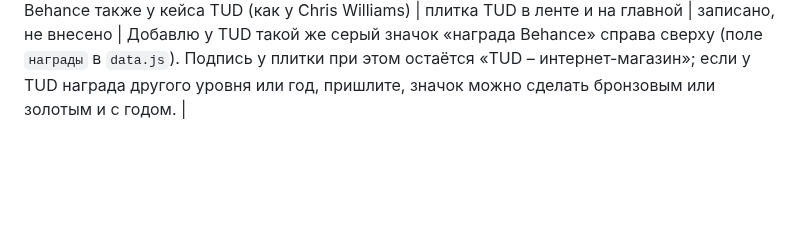
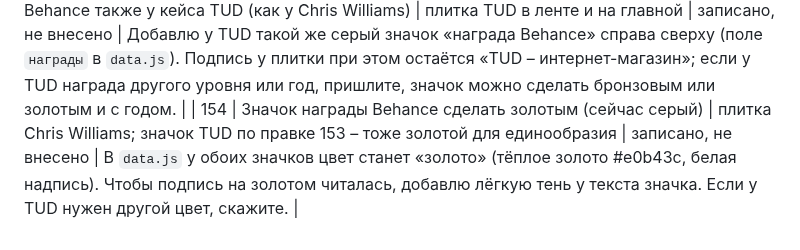
Before and after one commit to nikolaevdesign1/doska, a Markdown page: ПРАВКИ.md, the part around the change. GitHub-like rendering; blank space fills up the shorter version.

Commit message:
Правка 154: золотой значок Behance (только запись)
Co-Authored-By: Claude Sonnet 5.5 <noreply@anthropic.com>
Claude-Session: https://claude.ai/code/session_01Uautk3qx7R2iW8qtg96AsK

```diff
--- a/ПРАВКИ.md
+++ b/ПРАВКИ.md
@@ -155,3 +155,4 @@
 | 151 | Убрать плитку-заметку «Открыли консультации по дизайну с CEO» (телеграм) из ленты | лента; фильтр «заметки» | записано, не внесено | Удалю плитку из списка. Остаётся 11 карточек: 6 кейсов и 5 статей. Фильтр «заметки» без материалов уберу (останутся «все / кейсы / статьи»). Пять статей лягут рядами 2+3 (последний ряд из трёх плиток 16:9 поменьше); если хотите ровнее, можно добавить ещё одну статью или сделать последний ряд из двух. Плашка «на этой неделе будет: 1 кейс + 2 статьи + 3 анонса» не меняется. |
 | 152 | В ленте перемешать кейсы со статьями (не двумя блоками, а вперемешку) | страница «Лента» (фильтр «все») | записано, не внесено | Предлагаемый порядок «все»: Maryjoy, статья «Месяц разборов», Chris Williams, статья «Проекты, от которых я отказываюсь», LITT, статья «Мидл или сеньор», Atelier #40, статья «Figma MCP + Claude», затем последний ряд из трёх: TUD, pyn.ai, статья «Grok bot». Чтобы смешанные ряды выглядели ровно, все плитки делаю одной пропорции 16:9: ряды по две плитки (по 6 колонок), последний ряд из трёх (по 4 колонки, поменьше). Это согласуется с правками 148 (кейсы не квадратные, Maryjoy уже) и 151. На главной блок остаётся только с кейсами (первые 6), иначе статьи окажутся в блоке «кейсы». Фильтры «кейсы» и «статьи» показывают свои плитки теми же рядами. Порядок можно поменять в одном месте (`data.js`). |
 | 153 | Значок награды Behance также у кейса TUD (как у Chris Williams) | плитка TUD в ленте и на главной | записано, не внесено | Добавлю у TUD такой же серый значок «награда Behance» справа сверху (поле `награды` в `data.js`). Подпись у плитки при этом остаётся «TUD – интернет-магазин»; если у TUD награда другого уровня или год, пришлите, значок можно сделать бронзовым или золотым и с годом. |
+| 154 | Значок награды Behance сделать золотым (сейчас серый) | плитка Chris Williams; значок TUD по правке 153 – тоже золотой для единообразия | записано, не внесено | В `data.js` у обоих значков цвет станет «золото» (тёплое золото #e0b43c, белая надпись). Чтобы подпись на золотом читалась, добавлю лёгкую тень у текста значка. Если у TUD нужен другой цвет, скажите. |
```
